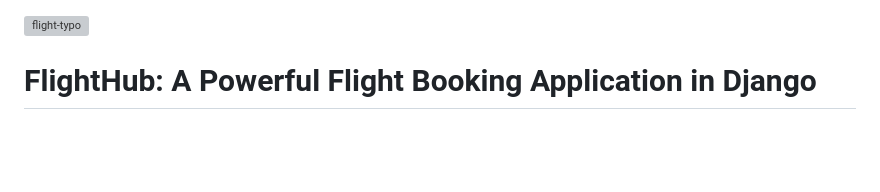
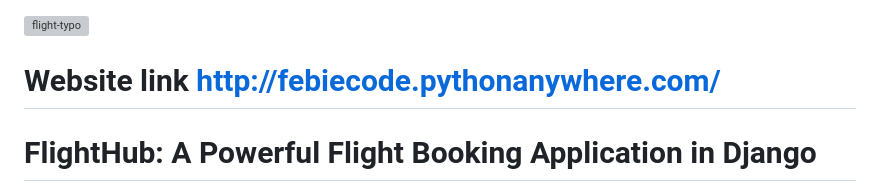
Before and after one commit to Febiecode/Flight-Ticket-Booking, a Markdown page: README.md, the part around the change. Rendered like a GitHub page; blank space fills up the shorter version; grey boxes are pictures that could not be loaded.

```diff
--- a/README.md
+++ b/README.md
@@ -1,6 +1,6 @@
 
 ![flight-typo](https://github.com/Febiecode/Flight-Ticket-Booking/assets/93641901/9fba2638-df8b-46ed-8c88-1cc090ac29cb)
-
+# Website link http://febiecode.pythonanywhere.com/
 # FlightHub: A Powerful Flight Booking Application in Django
 A flight booking Django application written in Python, HTML, CSS & Javascript.
 
```
